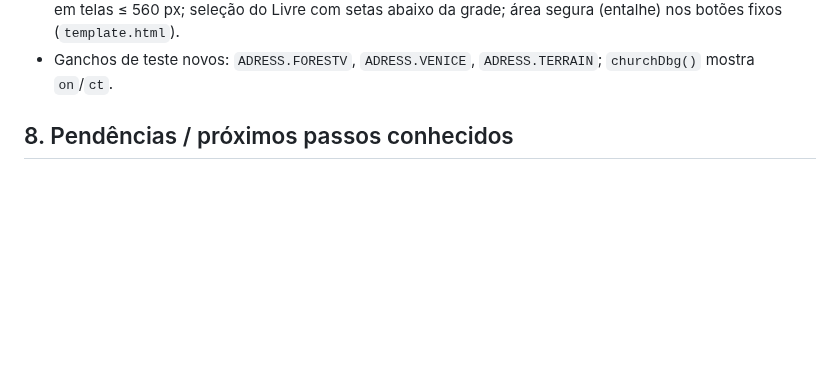
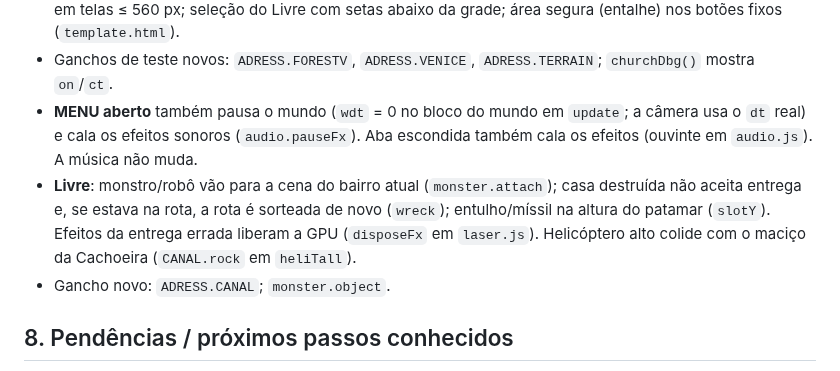
Before and after one commit to JoaoKoDiz/ADRESS, a Markdown page: CLAUDE.md, the part around the change. Rendered like a GitHub page; blank space fills up the shorter version.

Commit message:
CLAUDE.md: pausa do MENU, sons e Livre
Co-Authored-By: Claude Opus 5.5 <noreply@anthropic.com>
Claude-Session: https://claude.ai/code/session_01WJN2k6SsBf9ZfTi7hzrEi2

```diff
--- a/CLAUDE.md
+++ b/CLAUDE.md
@@ -357,6 +357,9 @@ Relatório completo em `REVISAO_QUALIDADE.md`. Resumo do que um novo chat precis
 - **Carreira**: tocar de novo na mesma casa não conta como outra entrega (`lastH` em `career.js`); "Fonte errada" exige pista com fonte.
 - **Celular**: Shop em uma coluna (em pé) / 3 colunas com altura mínima (deitado); HUD sem o nome ADRESS em telas ≤ 560 px; seleção do Livre com setas abaixo da grade; área segura (entalhe) nos botões fixos (`template.html`).
 - Ganchos de teste novos: `ADRESS.FORESTV`, `ADRESS.VENICE`, `ADRESS.TERRAIN`; `churchDbg()` mostra `on`/`ct`.
+- **MENU aberto** também pausa o mundo (`wdt` = 0 no bloco do mundo em `update`; a câmera usa o `dt` real) e cala os efeitos sonoros (`audio.pauseFx`). Aba escondida também cala os efeitos (ouvinte em `audio.js`). A música não muda.
+- **Livre**: monstro/robô vão para a cena do bairro atual (`monster.attach`); casa destruída não aceita entrega e, se estava na rota, a rota é sorteada de novo (`wreck`); entulho/míssil na altura do patamar (`slotY`). Efeitos da entrega errada liberam a GPU (`disposeFx` em `laser.js`). Helicóptero alto colide com o maciço da Cachoeira (`CANAL.rock` em `heliTall`).
+- Gancho novo: `ADRESS.CANAL`; `monster.object`.
 
 ## 8. Pendências / próximos passos conhecidos
 
```
